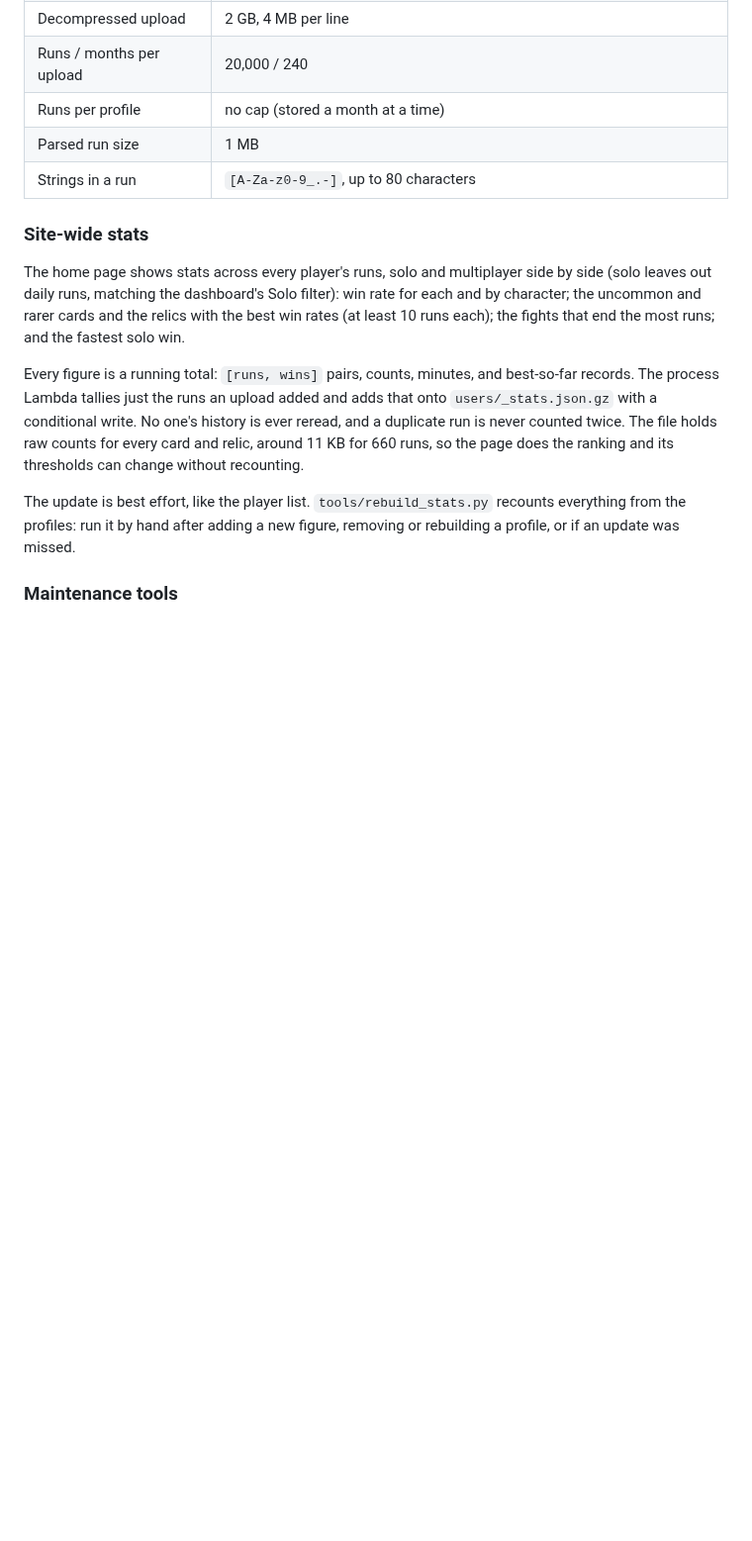
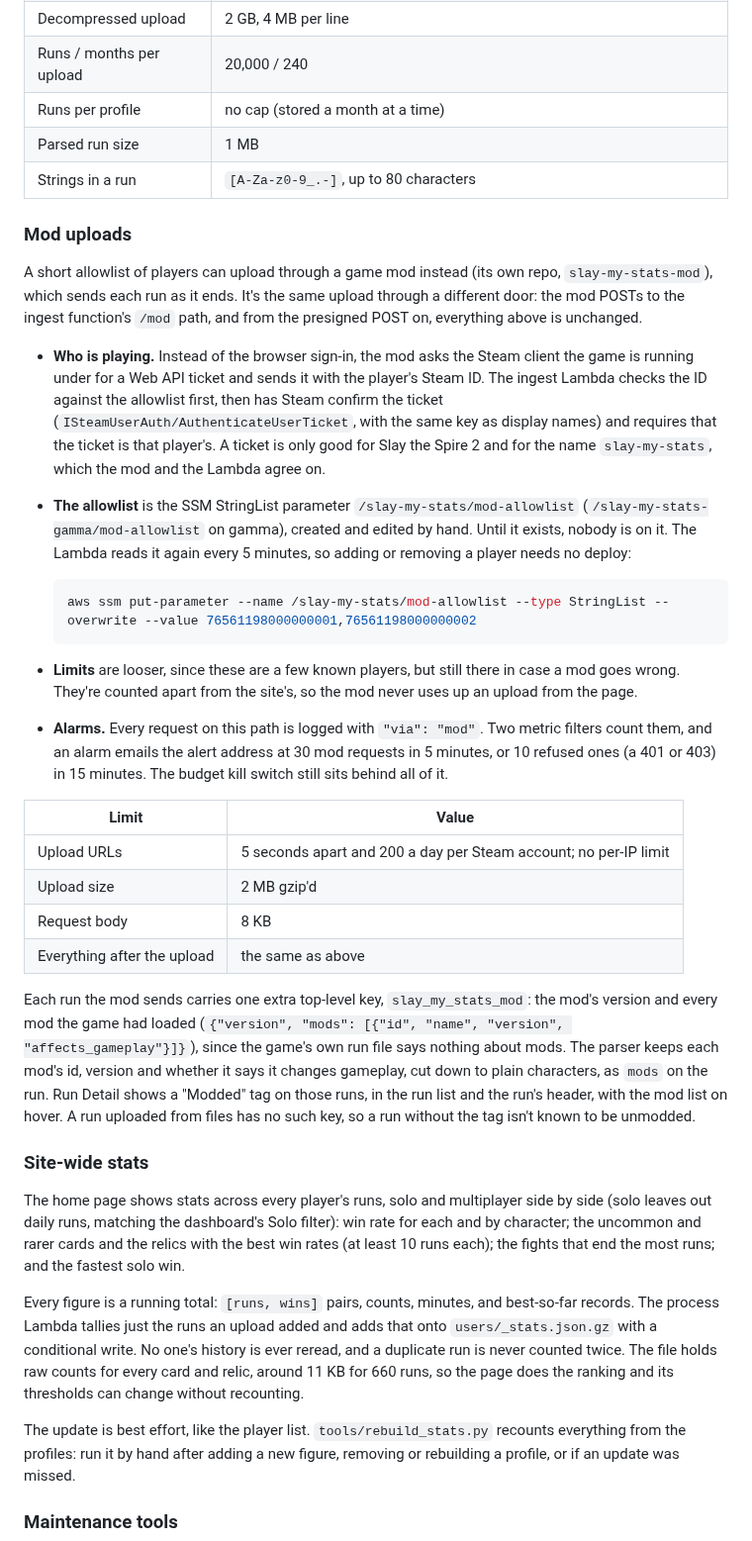
Before and after one commit to johnstonjesse329/slay-my-stats, a Markdown page: README.md, the part around one of its changes. Shown at 99% size. Drawn GitHub-style; blank space fills up the shorter version.

````diff
--- a/README.md
+++ b/README.md
@@ -343,6 +345,44 @@ Upload limits, from the top of `handler.py`:
 | Parsed run size | 1 MB |
 | Strings in a run | `[A-Za-z0-9_.-]`, up to 80 characters |
 
+### Mod uploads
+
+A short allowlist of players can upload through a game mod instead (its own repo, `slay-my-stats-mod`), which
+sends each run as it ends. It's the same upload through a different door: the mod POSTs to the ingest function's
+`/mod` path, and from the presigned POST on, everything above is unchanged.
+
+- **Who is playing.** Instead of the browser sign-in, the mod asks the Steam client the game is running under
+  for a Web API ticket and sends it with the player's Steam ID. The ingest Lambda checks the ID against the
+  allowlist first, then has Steam confirm the ticket (`ISteamUserAuth/AuthenticateUserTicket`, with the same
+  key as display names) and requires that the ticket is that player's. A ticket is only good for Slay the
+  Spire 2 and for the name `slay-my-stats`, which the mod and the Lambda agree on.
+- **The allowlist** is the SSM StringList parameter `/slay-my-stats/mod-allowlist`
+  (`/slay-my-stats-gamma/mod-allowlist` on gamma), created and edited by hand. Until it exists, nobody is on
+  it. The Lambda reads it again every 5 minutes, so adding or removing a player needs no deploy:
+
+  ```sh
+  aws ssm put-parameter --name /slay-my-stats/mod-allowlist --type StringList --overwrite --value 76561198000000001,76561198000000002
+  ```
+- **Limits** are looser, since these are a few known players, but still there in case a mod goes wrong. They're
+  counted apart from the site's, so the mod never uses up an upload from the page.
+- **Alarms.** Every request on this path is logged with `"via": "mod"`. Two metric filters count them, and an
+  alarm emails the alert address at 30 mod requests in 5 minutes, or 10 refused ones (a 401 or 403) in 15
+  minutes. The budget kill switch still sits behind all of it.
+
+| Limit | Value |
+|-------|-------|
+| Upload URLs | 5 seconds apart and 200 a day per Steam account; no per-IP limit |
+| Upload size | 2 MB gzip'd |
+| Request body | 8 KB |
+| Everything after the upload | the same as above |
+
+Each run the mod sends carries one extra top-level key, `slay_my_stats_mod`: the mod's version and every mod
+the game had loaded (`{"version", "mods": [{"id", "name", "version", "affects_gameplay"}]}`), since the game's
+own run file says nothing about mods. The parser keeps each mod's id, version and whether it says it changes
+gameplay, cut down to plain characters, as `mods` on the run. Run Detail shows a "Modded" tag on those runs, in
+the run list and the run's header, with the mod list on hover. A run uploaded from files has no such key, so a
+run without the tag isn't known to be unmodded.
+
 ### Site-wide stats
 
 The home page shows stats across every player's runs, solo and multiplayer side by side (solo leaves out
````
Also changed, not shown: other parts of README.md (+5 -2 lines), images/aws-architecture.png, 8 other files.
